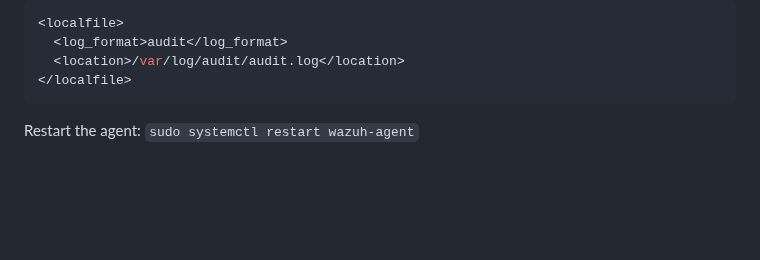
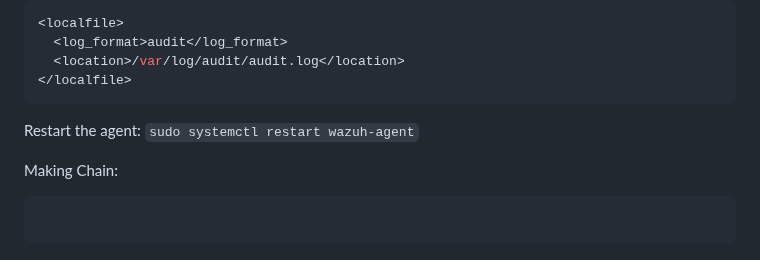
Before and after one commit to sefatuter/acme-siem, a Markdown page: README.md, the part around the change. Rendered like a GitHub page; blank space fills up the shorter version.

````diff
--- a/README.md
+++ b/README.md
@@ -751,5 +751,12 @@
 </localfile>
 ```
 
+
 Restart the agent:
 ```sudo systemctl restart wazuh-agent```
+
+
+Making Chain:
+```xml
+
+```
````
